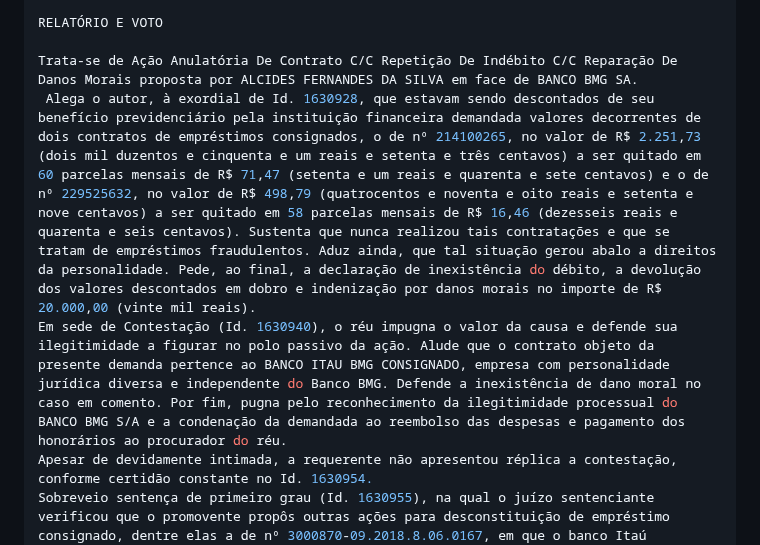
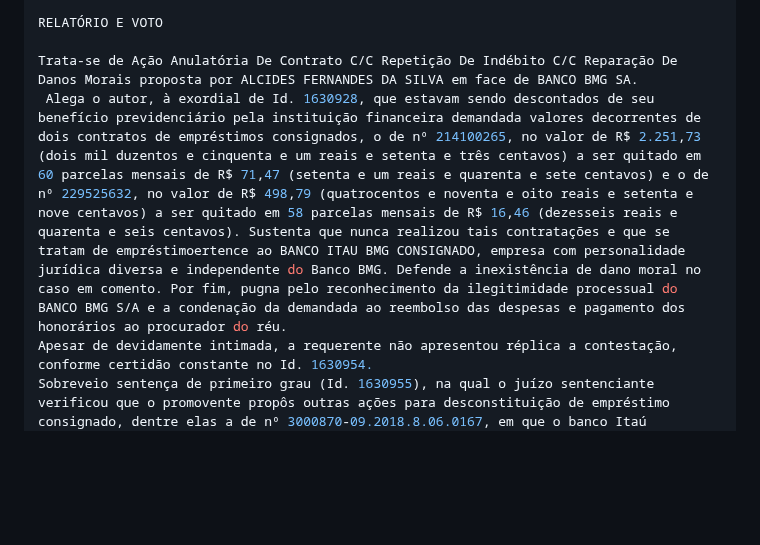
Before and after one commit to PlayerGhost/AILA, a Markdown page: README.md, the part around one of its changes. Rendered like a GitHub page; blank space fills up the shorter version.

```diff
--- a/README.md
+++ b/README.md
@@ -58,8 +58,7 @@ Juiz Relator
 RELATÓRIO E VOTO
 
 Trata-se de Ação Anulatória De Contrato C/C Repetição De Indébito C/C Reparação De Danos Morais proposta por ALCIDES FERNANDES DA SILVA em face de BANCO BMG SA.
- Alega o autor, à exordial de Id. 1630928, que estavam sendo descontados de seu benefício previdenciário pela instituição financeira demandada valores decorrentes de dois contratos de empréstimos consignados, o de nº 214100265, no valor de R$ 2.251,73 (dois mil duzentos e cinquenta e um reais e setenta e três centavos) a ser quitado em 60 parcelas mensais de R$ 71,47 (setenta e um reais e quarenta e sete centavos) e o de nº 229525632, no valor de R$ 498,79 (quatrocentos e noventa e oito reais e setenta e nove centavos) a ser quitado em 58 parcelas mensais de R$ 16,46 (dezesseis reais e quarenta e seis centavos). Sustenta que nunca realizou tais contratações e que se tratam de empréstimos fraudulentos. Aduz ainda, que tal situação gerou abalo a direitos da personalidade. Pede, ao final, a declaração de inexistência do débito, a devolução dos valores descontados em dobro e indenização por danos morais no importe de R$ 20.000,00 (vinte mil reais).
-Em sede de Contestação (Id. 1630940), o réu impugna o valor da causa e defende sua ilegitimidade a figurar no polo passivo da ação. Alude que o contrato objeto da presente demanda pertence ao BANCO ITAU BMG CONSIGNADO, empresa com personalidade jurídica diversa e independente do Banco BMG. Defende a inexistência de dano moral no caso em comento. Por fim, pugna pelo reconhecimento da ilegitimidade processual do BANCO BMG S/A e a condenação da demandada ao reembolso das despesas e pagamento dos honorários ao procurador do réu.
+ Alega o autor, à exordial de Id. 1630928, que estavam sendo descontados de seu benefício previdenciário pela instituição financeira demandada valores decorrentes de dois contratos de empréstimos consignados, o de nº 214100265, no valor de R$ 2.251,73 (dois mil duzentos e cinquenta e um reais e setenta e três centavos) a ser quitado em 60 parcelas mensais de R$ 71,47 (setenta e um reais e quarenta e sete centavos) e o de nº 229525632, no valor de R$ 498,79 (quatrocentos e noventa e oito reais e setenta e nove centavos) a ser quitado em 58 parcelas mensais de R$ 16,46 (dezesseis reais e quarenta e seis centavos). Sustenta que nunca realizou tais contratações e que se tratam de empréstimoertence ao BANCO ITAU BMG CONSIGNADO, empresa com personalidade jurídica diversa e independente do Banco BMG. Defende a inexistência de dano moral no caso em comento. Por fim, pugna pelo reconhecimento da ilegitimidade processual do BANCO BMG S/A e a condenação da demandada ao reembolso das despesas e pagamento dos honorários ao procurador do réu.
 Apesar de devidamente intimada, a requerente não apresentou réplica a contestação, conforme certidão constante no Id. 1630954.
 Sobreveio sentença de primeiro grau (Id. 1630955), na qual o juízo sentenciante verificou que o promovente propôs outras ações para desconstituição de empréstimo consignado, dentre elas a de nº 3000870-09.2018.8.06.0167, em que o banco Itaú Consignado juntou os contratos objeto das consignações celebradas com o autor, inclusive aquelas questionadas nestes autos. Verificou que os contratos de nº 214100265 e de nº 229525632, celebrados com BMG, foram amortizados pelos novos contratos celebrados com o Itaú Consignado, conforme demonstrou o Itaú nos autos do processo nº 3000870-09.2018.8.06.0167, nos Id. 1719927 e Id. 1719929. Reluz o juiz de base que não verificou verossimilhança nas alegações do autor, inclusive levando em consideração o enorme lapso temporal entre as contratações e o ajuizamento das ações. Em decorrência, julgou improcedente a ação e condenou o autor em multa por litigância de má-fé no valor equivalente a 2% (dois por cento) sobre o valor da causa, por alteração da verdade dos fatos e por utilizar-se do processo para conseguir objetivo ilegal.
 Irresignado, o autor interpôs Recurso Inominado (Id. 1630960) asseverando que não agiu com má-fé, pois o autor, por não possuir estudos e por não entender toda a confusão bancária produzida pelas entidades, buscou o judiciário no presente caso, e em todos os outros, porque, mesmo tendo feito empréstimos, os valores e as instituições não correspondiam com o que o mesmo havia contratado, e que, para um leigo no assunto e com pouca instrução, é de difícil entendimento. Pede o afastamento da multa por litigância de má-fé e indenização por danos morais sob o fundamento de as instituições bancárias não terem cumprido com o dever de informação.
```
Also changed, not shown: other parts of README.md (+124 -3 lines).
